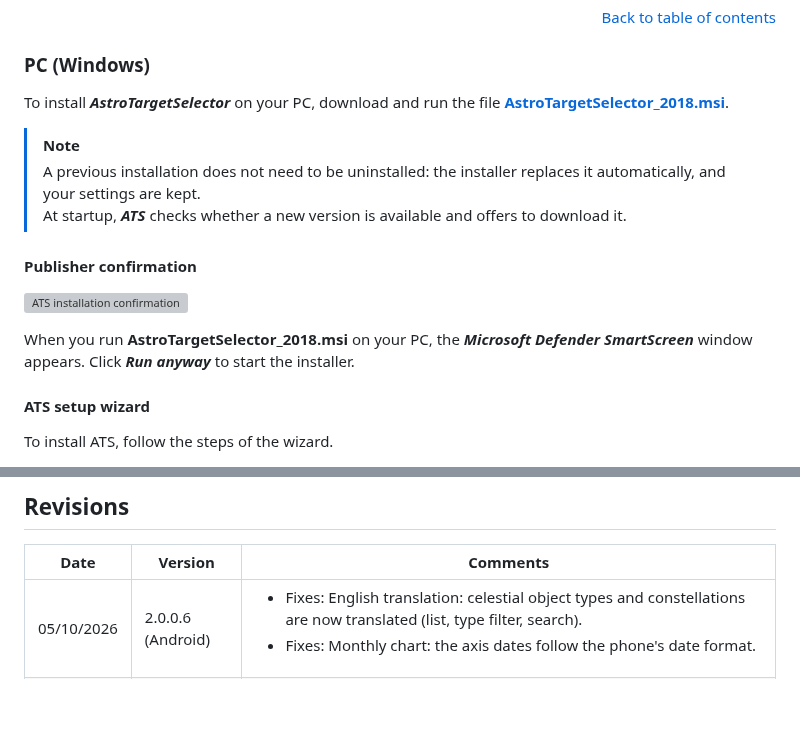
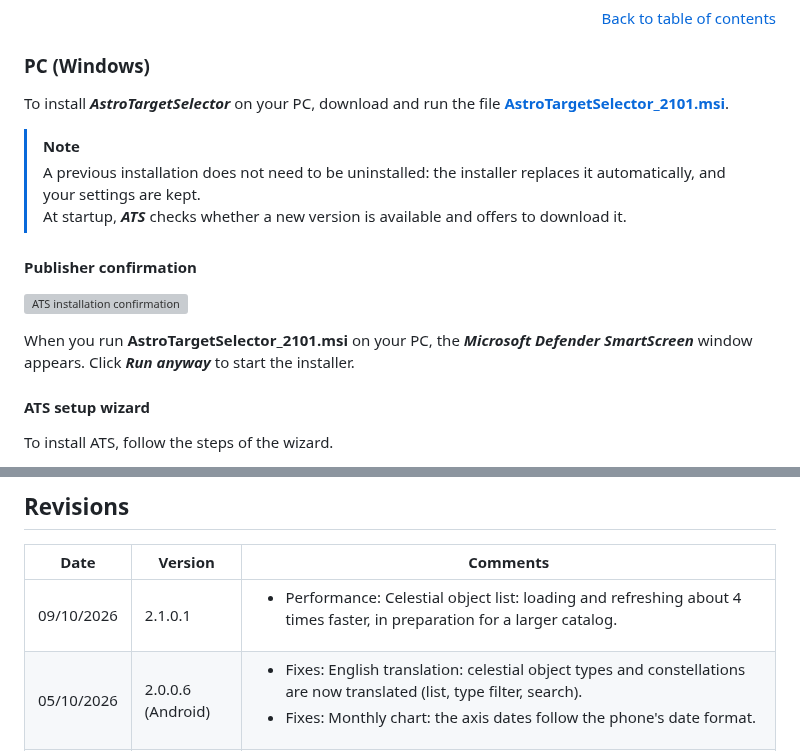
Before and after one commit to Juani005999/AstroTargetSelector, a Markdown page: README.en.md, 2 parts joined by grey strips. GitHub-like rendering; blank space fills up the shorter version; grey boxes are pictures that could not be loaded.

```diff
--- a/README.en.md
+++ b/README.en.md
@@ -86,7 +86,7 @@ You will even find that it is quite possible to go beyond the famous "30 s maxim
 
 ### PC (Windows)
 
-To install ***AstroTargetSelector*** on your PC, download and run the file **[AstroTargetSelector_2018.msi](https://github.com/Juani005999/AstroTargetSelector/raw/main/AstroTargetSelector_2018.msi)**.
+To install ***AstroTargetSelector*** on your PC, download and run the file **[AstroTargetSelector_2101.msi](https://github.com/Juani005999/AstroTargetSelector/raw/main/AstroTargetSelector_2101.msi)**.
 
 > [!NOTE]
 > A previous installation does not need to be uninstalled: the installer replaces it automatically, and your settings are kept.\
@@ -95,7 +95,7 @@ To install ***AstroTargetSelector*** on your PC, download and run the file **[As
 #### Publisher confirmation
 ![ATS installation confirmation](images/ATS_Install_Execute_Confirm.png)
 
-When you run **AstroTargetSelector_2018.msi** on your PC, the ***Microsoft Defender SmartScreen*** window appears. Click ***Run anyway*** to start the installer.
+When you run **AstroTargetSelector_2101.msi** on your PC, the ***Microsoft Defender SmartScreen*** window appears. Click ***Run anyway*** to start the installer.
 
 #### ATS setup wizard
 To install ATS, follow the steps of the wizard.
@@ -514,6 +514,7 @@ The **View on GitHub** button opens this page in the phone's browser: you will f
 
 | Date | Version | Comments |
 | --- | --- | --- |
+| 09/10/2026 | 2.1.0.1 | <ul><li>Performance: Celestial object list: loading and refreshing about 4 times faster, in preparation for a larger catalog.</li></ul> |
 | 05/10/2026 | 2.0.0.6 (Android) | <ul><li>Fixes: English translation: celestial object types and constellations are now translated (list, type filter, search).</li><li>Fixes: Monthly chart: the axis dates follow the phone's date format.</li></ul> |
 | 05/10/2026 | 2.0.1.8 | <ul><li>Fixes: English translation: celestial object types and constellations are now translated (list, type filter, search).</li></ul> |
 | 05/10/2026 | 2.0.1.7 | <ul><li>New: Language: the application is displayed in French on a French-language Windows, and in English for all other languages.</li><li>New: Options: choice of the interface language (Automatic / Français / English).</li><li>Fixes: English translation completed: Mosaic Calculator, Options and ASCOM telescope control.</li></ul> |
```
Also changed, not shown: README.md (+3 -2 lines), images/PC_Dlg_APropos.png, 3 other files.
